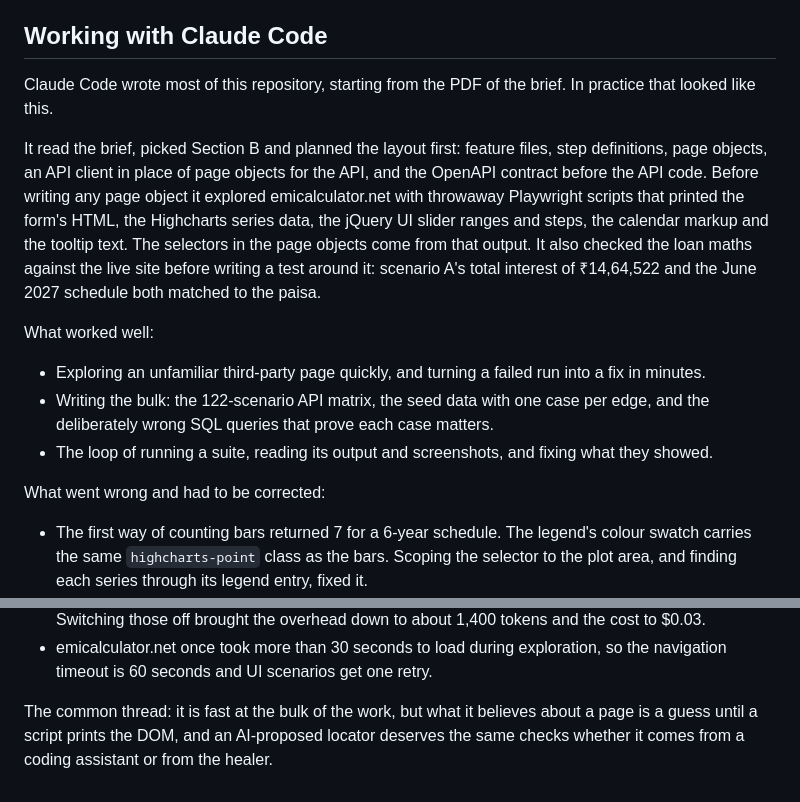
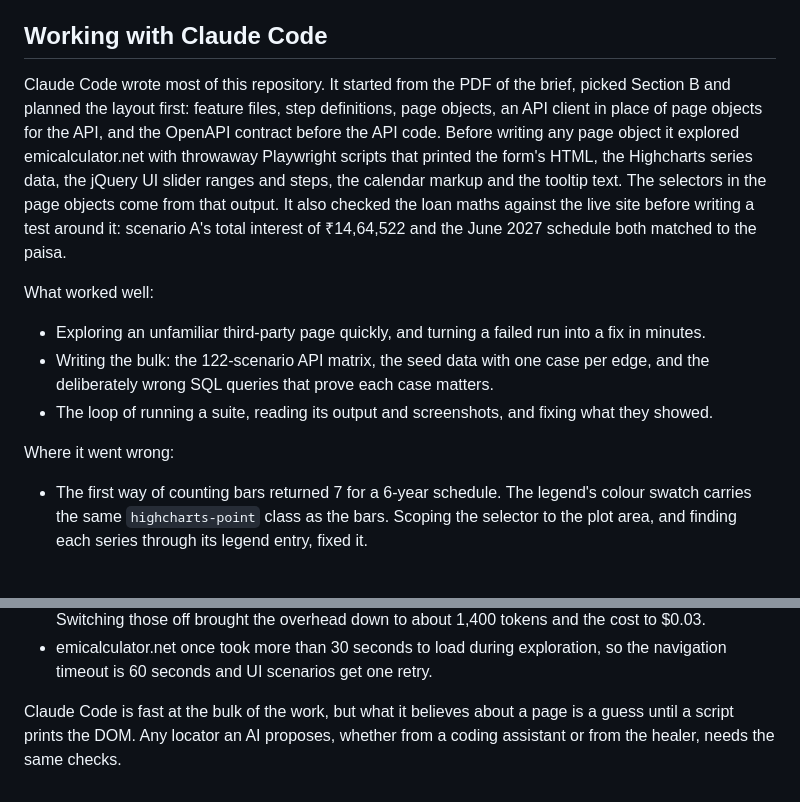
Before and after one commit to mohitpal2621/streamhub-qa-automation, a Markdown page: README.md, 2 parts joined by grey strips. Drawn GitHub-style; blank space fills up the shorter version.

Commit message:
tidy wording in the readme and healing write-up

```diff
--- a/README.md
+++ b/README.md
@@ -233,9 +233,7 @@ The SQL features compare the output with hand-worked expected rows, then run ten
 
 ## Working with Claude Code
 
-Claude Code wrote most of this repository, starting from the PDF of the brief. In practice that looked like this.
-
-It read the brief, picked Section B and planned the layout first: feature files, step definitions, page objects, an API client in place of page objects for the API, and the OpenAPI contract before the API code. Before writing any page object it explored emicalculator.net with throwaway Playwright scripts that printed the form's HTML, the Highcharts series data, the jQuery UI slider ranges and steps, the calendar markup and the tooltip text. The selectors in the page objects come from that output. It also checked the loan maths against the live site before writing a test around it: scenario A's total interest of ₹14,64,522 and the June 2027 schedule both matched to the paisa.
+Claude Code wrote most of this repository. It started from the PDF of the brief, picked Section B and planned the layout first: feature files, step definitions, page objects, an API client in place of page objects for the API, and the OpenAPI contract before the API code. Before writing any page object it explored emicalculator.net with throwaway Playwright scripts that printed the form's HTML, the Highcharts series data, the jQuery UI slider ranges and steps, the calendar markup and the tooltip text. The selectors in the page objects come from that output. It also checked the loan maths against the live site before writing a test around it: scenario A's total interest of ₹14,64,522 and the June 2027 schedule both matched to the paisa.
 
 What worked well:
 
@@ -243,7 +241,7 @@ What worked well:
 - Writing the bulk: the 122-scenario API matrix, the seed data with one case per edge, and the deliberately wrong SQL queries that prove each case matters.
 - The loop of running a suite, reading its output and screenshots, and fixing what they showed.
 
-What went wrong and had to be corrected:
+Where it went wrong:
 
 - The first way of counting bars returned 7 for a 6-year schedule. The legend's colour swatch carries the same `highcharts-point` class as the bars. Scoping the selector to the plot area, and finding each series through its legend entry, fixed it.
 - Hovering a bar timed out because the balance line's invisible hover band was on top of it. Playwright's error named the intercepting element, which led to the trial-hover approach.
@@ -254,4 +252,4 @@ What went wrong and had to be corrected:
 - Using Claude Code itself as the healer, a one-line test question was reported as costing $0.45, because `claude -p` loads about 55,000 tokens of tools, MCP servers, settings and skills by default. Switching those off brought the overhead down to about 1,400 tokens and the cost to $0.03.
 - emicalculator.net once took more than 30 seconds to load during exploration, so the navigation timeout is 60 seconds and UI scenarios get one retry.
 
-The common thread: it is fast at the bulk of the work, but what it believes about a page is a guess until a script prints the DOM, and an AI-proposed locator deserves the same checks whether it comes from a coding assistant or from the healer.
+Claude Code is fast at the bulk of the work, but what it believes about a page is a guess until a script prints the DOM. Any locator an AI proposes, whether from a coding assistant or from the healer, needs the same checks.
```
Also changed, not shown: docs/self-healing-locators.md (+1 -1 lines).
